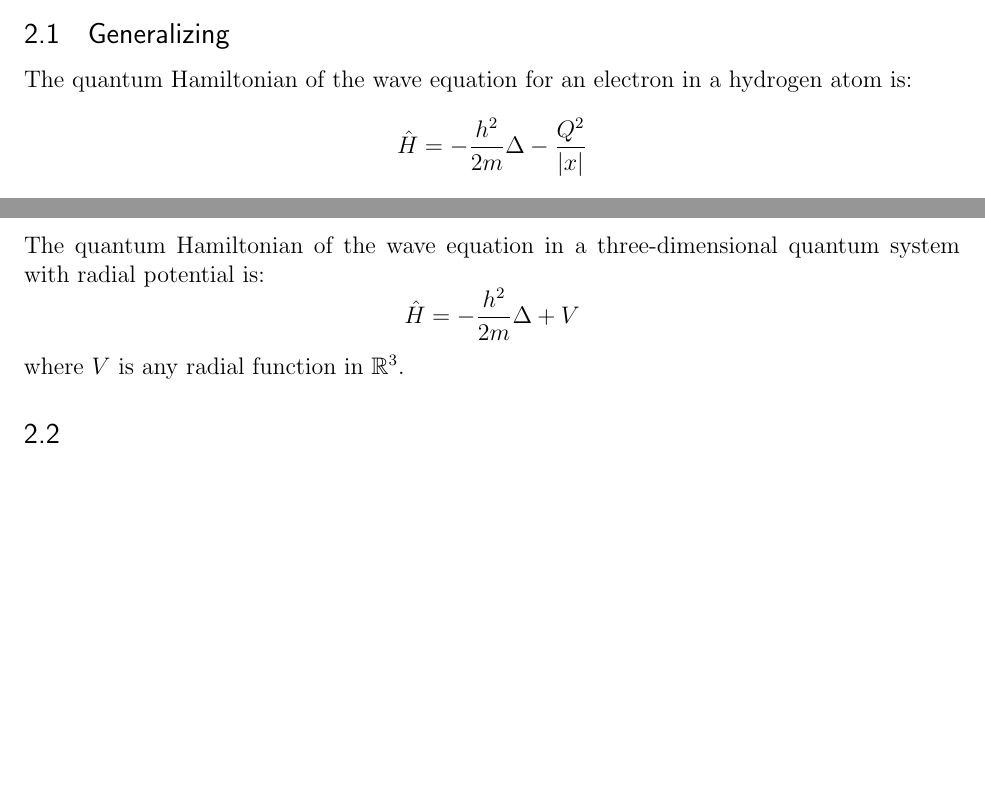
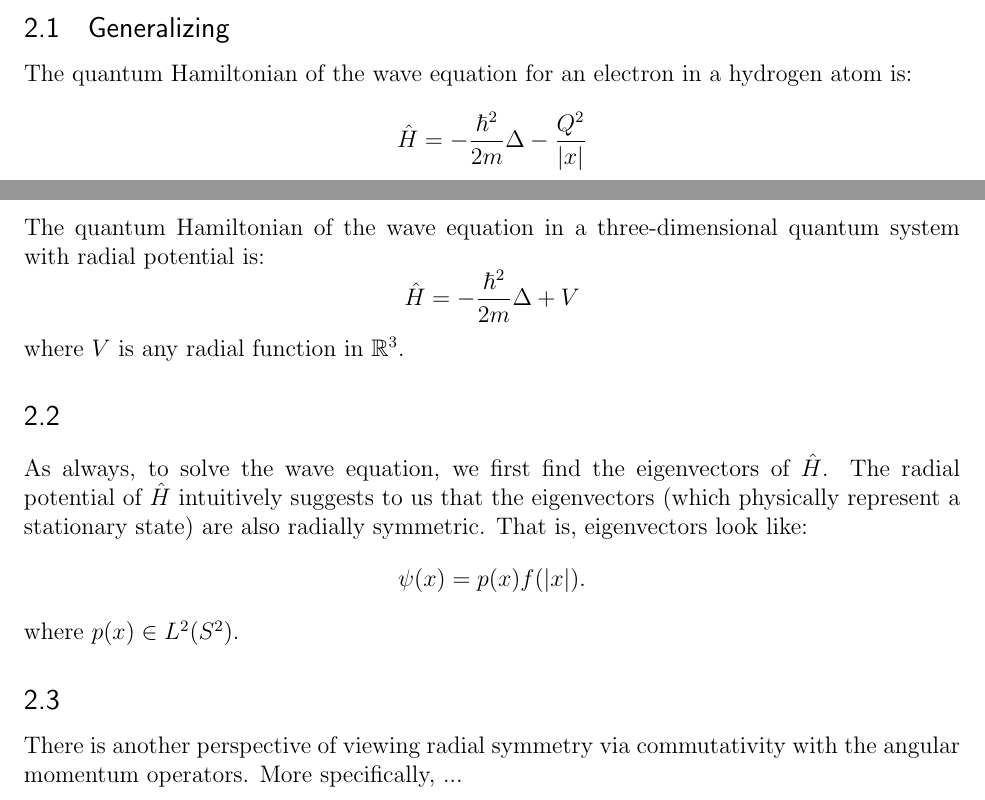
Before and after one commit to ewzeng/math-notes, a LaTeX problem sheet (math_189_notes/more/hydrogen/main.tex, which reads math_189_notes/more/hydrogen/setting_up.tex): two parts of page 2 of 2, joined at a grey line, cut so that both start at the same text, the shorter picture padded with empty space. Compiled offline with pdfLaTeX.

Commit message:
Added more to the exposition of the hydrogen atom

```diff
--- a/math_189_notes/more/hydrogen/setting_up.tex
+++ b/math_189_notes/more/hydrogen/setting_up.tex
@@ -3,7 +3,7 @@
 \subsection{Generalizing}
 The quantum Hamiltonian of the wave equation for an electron in a hydrogen atom is:
 \[
-    \hat{H} = - \frac{h^2}{2m}\Delta - \frac{Q^2}{|x|}
+    \hat{H} = - \frac{\hbar^2}{2m}\Delta - \frac{Q^2}{|x|}
 \]
 where $m$ is the mass of the election, $x$ is the (3D) position of the election with respect to a fixed nucleus, and $Q$ is the charge of the electon.
 
@@ -11,8 +11,16 @@ We want to solve this equation. However, it happens that the method of solution
 
 The quantum Hamiltonian of the wave equation in a three-dimensional quantum system with radial potential is:
 \[
-    \hat{H} = - \frac{h^2}{2m}\Delta + V
+    \hat{H} = - \frac{\hbar^2}{2m}\Delta + V
 \]
 where $V$ is any radial function in $\bR^3$.
 
 \subsection{}
+As always, to solve the wave equation, we first find the eigenvectors of $\hat{H}$. The radial potential of $\hat{H}$ intuitively suggests to us that the eigenvectors (which physically represent a stationary state) are also radially symmetric. That is, eigenvectors look like:
+\[
+    \psi(x) = p(x)f(|x|).
+\]
+where $p(x) \in L^2(S^2)$.
+
+\subsection{}
+There is another perspective of viewing radial symmetry via commutativity with the angular momentum operators. More specifically, ...
```
